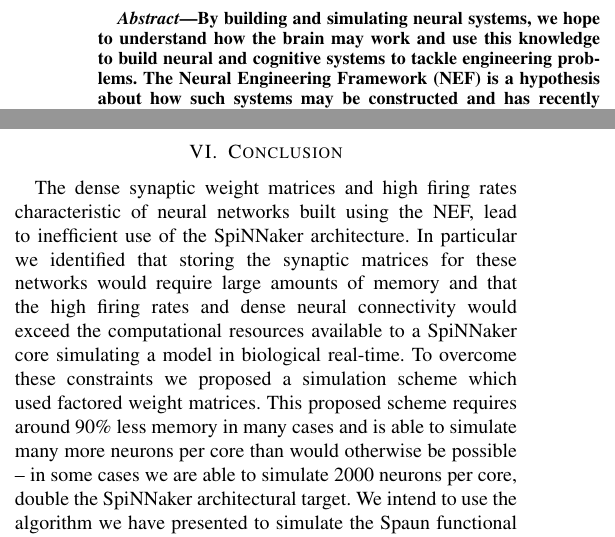
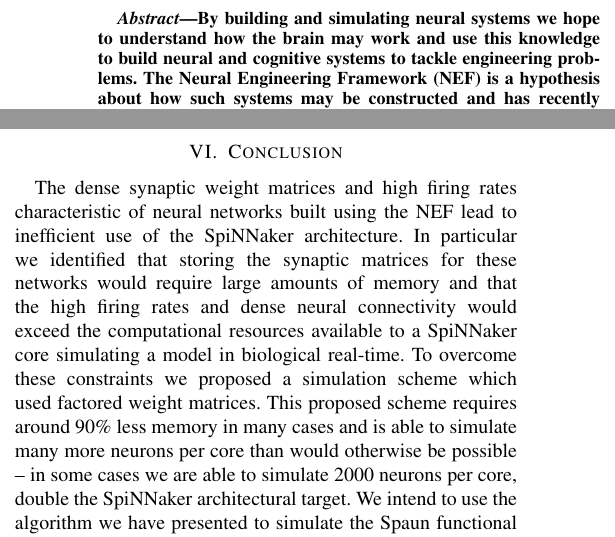
Before and after one commit to mundya/mundy-ijcnn2015, a LaTeX paper (paper/ijcnn-mundy-knight.tex): two parts of the columns of pages 1 and 7 of 8, joined at a grey line, cut so that both start at the same text. Compiled offline with pdfLaTeX.

Commit message:
Remove spurious commas.

```diff
--- a/paper/ijcnn-mundy-knight.tex
+++ b/paper/ijcnn-mundy-knight.tex
@@ -64,7 +64,7 @@
   \maketitle
 
   \begin{abstract}
-By building and simulating neural systems, we hope to understand how the brain may work and use this knowledge to build neural and cognitive systems to tackle engineering problems.
+By building and simulating neural systems we hope to understand how the brain may work and use this knowledge to build neural and cognitive systems to tackle engineering problems.
 The Neural Engineering Framework (NEF) is a hypothesis about how such systems may be constructed and has recently been used to build the world's first functional brain model, Spaun.
 However, while the NEF simplifies the design of neural networks, simulating them using standard computer hardware is still computationally expensive -- often running far slower than biological real-time and scaling very poorly: problems the SpiNNaker neuromorphic simulator was designed to solve.
 In this paper we (1) argue that employing the same model of computation used for simulating general purpose spiking neural networks on SpiNNaker for NEF models results in sub-optimal use of the architecture, and (2) provide and evaluate an alternative simulation scheme which overcomes the memory and compute challenges posed by the NEF.
@@ -426,7 +426,7 @@ To avoid this \citeauthor*{Galluppi2012}\ suggested transmitting factored weight
 
   \section{Conclusion}
 
-  The dense synaptic weight matrices and high firing rates characteristic of neural networks built using the NEF, lead to inefficient use of the SpiNNaker architecture.
+  The dense synaptic weight matrices and high firing rates characteristic of neural networks built using the NEF lead to inefficient use of the SpiNNaker architecture.
   In particular we identified that storing the synaptic matrices for these networks would require large amounts of memory and that the high firing rates and dense neural connectivity would exceed the computational resources available to a SpiNNaker core simulating a model in biological real-time.
   To overcome these constraints we proposed a simulation scheme which used factored weight matrices.
   This proposed scheme requires around 90\% less memory in many cases and is able to simulate many more neurons per core than would otherwise be possible -- in some cases we are able to simulate 2000 neurons per core, double the SpiNNaker architectural target.
```
